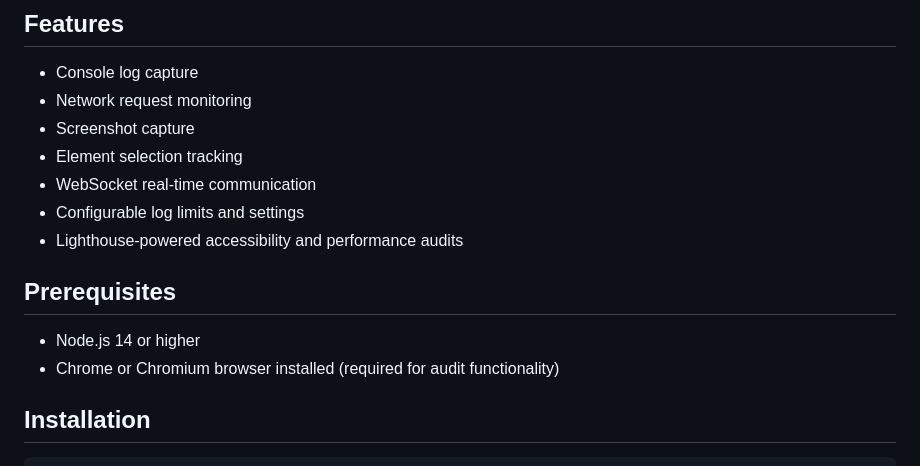
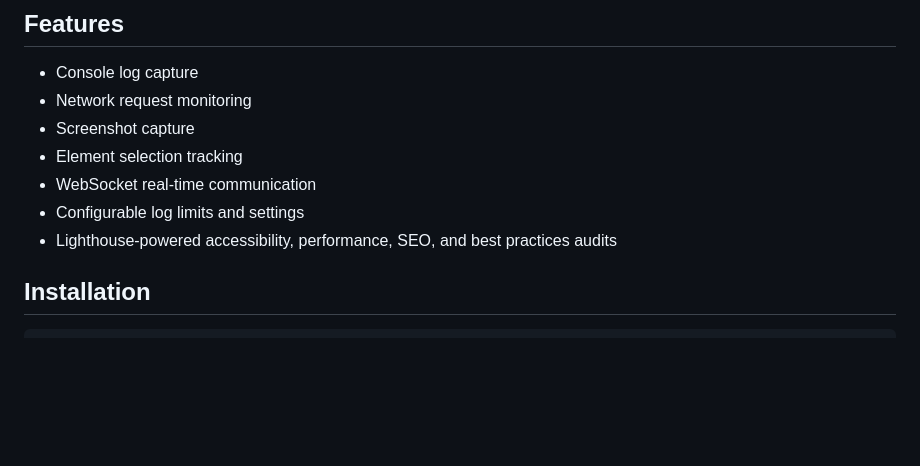
Before and after one commit to yieldlove/prebid-browser-tools-mcp, a Markdown page: browser-tools-server/README.md, the part around the change. Rendered like a GitHub page; blank space fills up the shorter version.

Commit message:
docs: Update README

```diff
--- a/browser-tools-server/README.md
+++ b/browser-tools-server/README.md
@@ -10,12 +10,7 @@ A powerful browser tools server for capturing and managing browser events, logs,
 - Element selection tracking
 - WebSocket real-time communication
 - Configurable log limits and settings
-- Lighthouse-powered accessibility and performance audits
-
-## Prerequisites
-
-- Node.js 14 or higher
-- Chrome or Chromium browser installed (required for audit functionality)
+- Lighthouse-powered accessibility, performance, SEO, and best practices audits
 
 ## Installation
 
```
